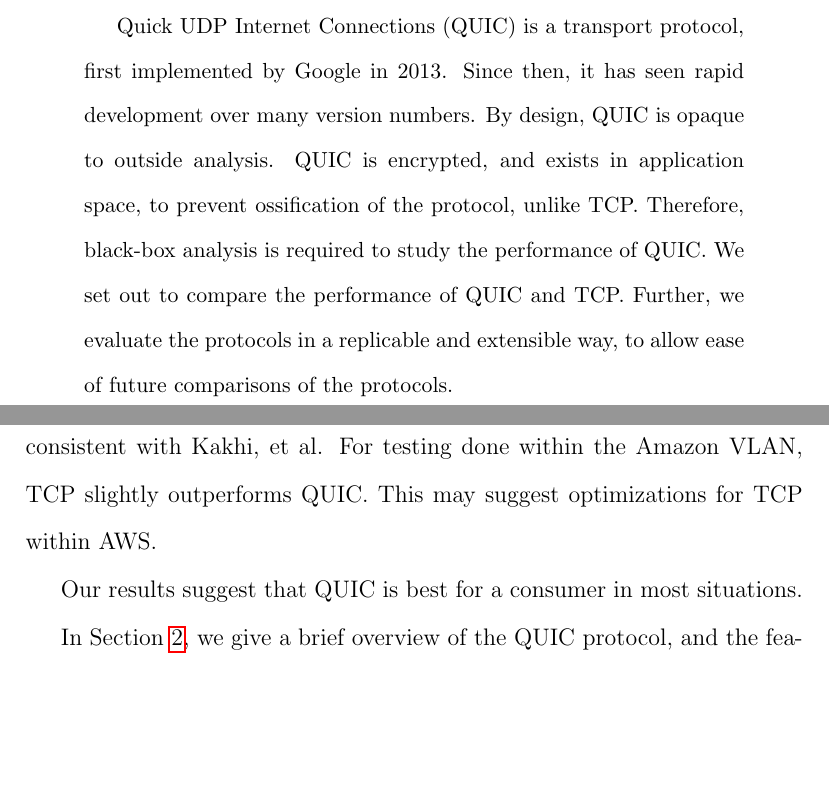
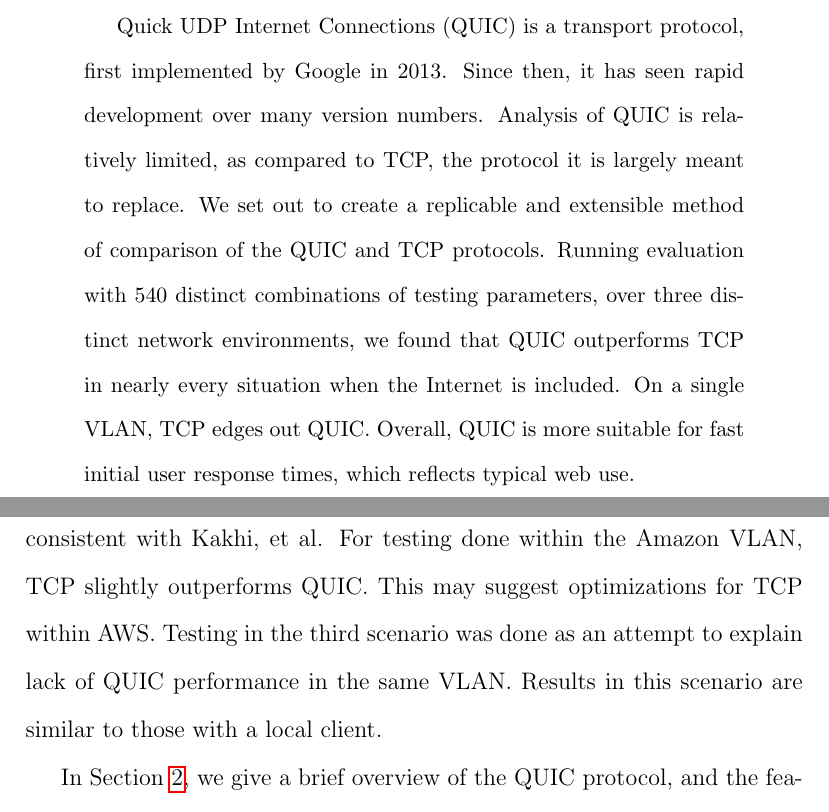
Before and after one commit to henrybaxter/csc466, a LaTeX paper (report/report.tex): two parts of pages 1 and 3 of 20 before the commit and two parts of pages 1 and 3 of 21 after it, joined at a grey line, cut so that both start at the same text, the shorter picture padded with empty space. Compiled offline with pdfLaTeX.

Commit message:
Final changes

```diff
--- a/report/report.tex
+++ b/report/report.tex
@@ -22,9 +22,8 @@
 
 \maketitle
 
-	%Just wrote this abstract without any real references. Will proof/ rewrite after other sections are written.
 \begin{abstract}
-	Quick UDP Internet Connections (QUIC) is a transport protocol, first implemented by Google in 2013. Since then, it has seen rapid development over many version numbers. By design, QUIC is opaque to outside analysis. QUIC is encrypted, and exists in application space, to prevent ossification of the protocol, unlike TCP. Therefore, black-box analysis is required to study the performance of QUIC. We set out to compare the performance of QUIC and TCP. Further, we evaluate the protocols in a replicable and extensible way, to allow ease of future comparisons of the protocols.
+	Quick UDP Internet Connections (QUIC) is a transport protocol, first implemented by Google in 2013. Since then, it has seen rapid development over many version numbers. Analysis of QUIC is relatively limited, as compared to TCP, the protocol it is largely meant to replace. We set out to create a replicable and extensible method of comparison of the QUIC and TCP protocols. Running evaluation with 540 distinct combinations of testing parameters, over three distinct network environments, we found that QUIC outperforms TCP in nearly every situation when the Internet is included. On a single VLAN, TCP edges out QUIC. Overall, QUIC is more suitable for fast initial user response times, which reflects typical web use.
 \end{abstract}
 
 \section{Introduction}
@@ -37,10 +36,7 @@ While these features allow QUIC to see swift development, they in turn make anal
 
 Comparison of QUIC and TCP is done in three testing environments. One, a local client makes requests to an EC2 instance that acts as the QUIC and TCP server, with an additional EC2 instance used to shape network traffic. The second testing environment exists entirely on an Amazon VLAN; one EC2 instance acts as a desktop computer, with two other EC2 instances acting as a router and server, as above. The third testing environment is similar to the second, with the exception that the EC2 Desktop is at a different physical location than the router and server. Parallel requests are made to the QUIC and TCP server, with variations in pages requested, as well as varying network conditions.
 
-Our results show that QUIC outperforms TCP for nearly all variables tested from the local client. The one case where TCP outperforms QUIC from the local client is for very large numbers of objects. This finding is consistent with Kakhi, et al. For testing done within the Amazon VLAN, TCP slightly outperforms QUIC. This may suggest optimizations for TCP within AWS.
-
-Our results suggest that QUIC is best for a consumer in most situations.
-% More conclusions....
+Our results show that QUIC outperforms TCP for nearly all variables tested from the local client. The one case where TCP outperforms QUIC from the local client is for very large numbers of objects. This finding is consistent with Kakhi, et al. For testing done within the Amazon VLAN, TCP slightly outperforms QUIC. This may suggest optimizations for TCP within AWS. Testing in the third scenario was done as an attempt to explain lack of QUIC performance in the same VLAN. Results in this scenario are similar to those with a local client.
 
 In Section \ref{background}, we give a brief overview of the QUIC protocol, and the features that allow for improved performance over TCP. We also present related work on the analysis of QUIC. In Section \ref{methods}, our testbed and methodology are described in detail. In Section \ref{data_results}, the aggregation of our data is presented, and is discussed in detail. The conclusions of our findings are presented in Section \ref{conclusions}.
 
```
Also changed, not shown: report/report.tex (34 more changed lines).
